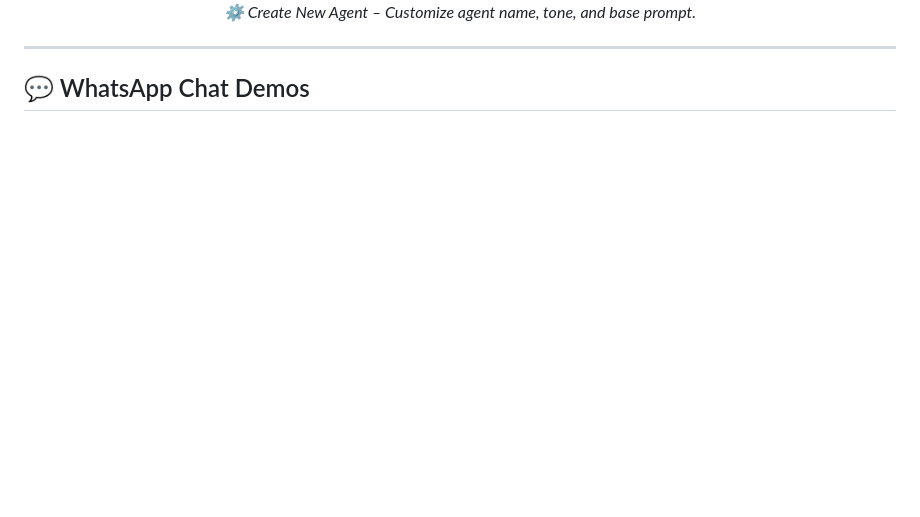
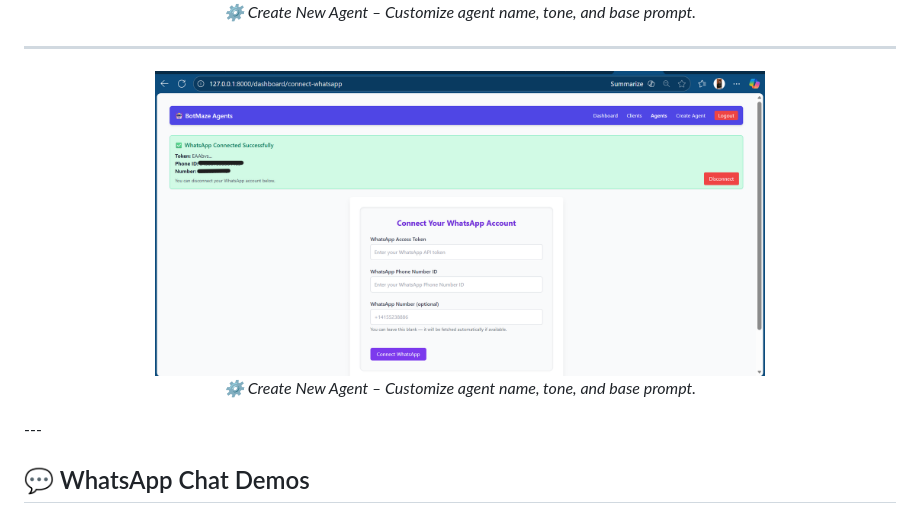
Before and after one commit to asthaa2907/BotMaze, a Markdown page: README.md, the part around the change. GitHub-like rendering; blank space fills up the shorter version.

```diff
--- a/README.md
+++ b/README.md
@@ -58,6 +58,13 @@ It allows admins to manage agents, clients, and conversations seamlessly from an
 
 ---
 
+<p align="center">
+  <img src="screenshots/Connect whatsapp.png" alt="Connect Your WhatsApp" width="70%">
+  <br>
+  <em>⚙ Create New Agent – Customize agent name, tone, and base prompt.</em>
+</p>
+---
+
 ## 💬 WhatsApp Chat Demos
 
 <p align="center">
```
